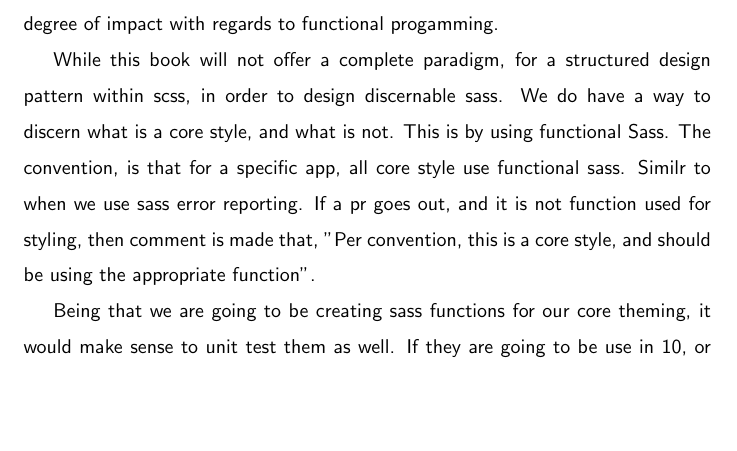
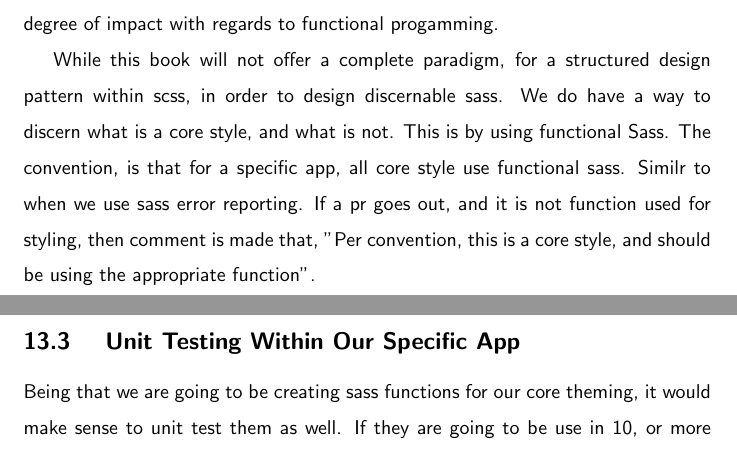
Before and after one commit to razroo/angular-content, a LaTeX document (main.tex, which reads sass-unit-testing/sass-unit-testing.tex): part of page 36 of 90 before the commit and two parts of pages 36 and 37 of 90 after it, the two joined at a grey line, cut so that both start at the same text, the shorter picture padded with empty space. Compiled offline with pdfLaTeX.

Commit message:
Unit testing within our specific app. Add subsection for sass unit testing chapter.

```diff
--- a/sass-unit-testing/sass-unit-testing.tex
+++ b/sass-unit-testing/sass-unit-testing.tex
@@ -31,6 +31,7 @@ Similr to when we use sass error reporting. If a pr goes out, and it is not
 function used for styling, then comment is made that, "Per convention, this is
 a core style, and should be using the appropriate function".
 
+\subsection{ Unit Testing Within Our Specific App }
 Being that we are going to be creating sass functions for our core theming, it
 would make sense to unit test them as well. If they are going to be use in 10,
 or more places per each app, then we would like to make sure, that they are
```
